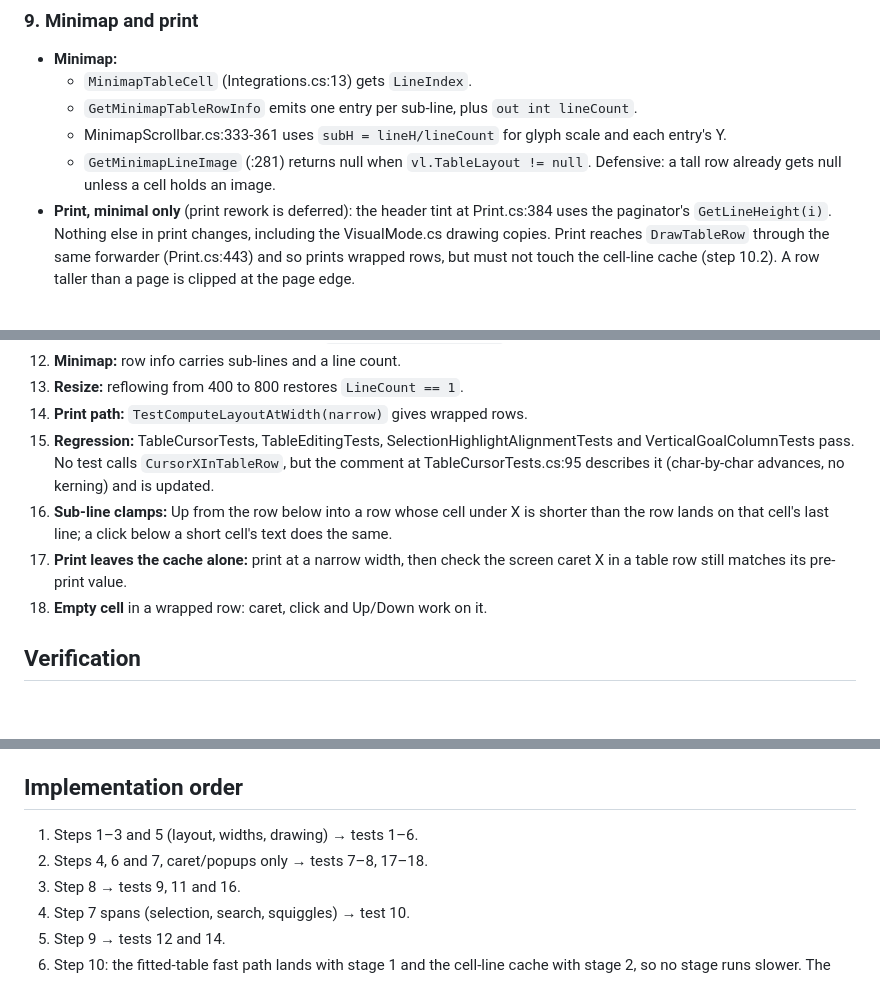
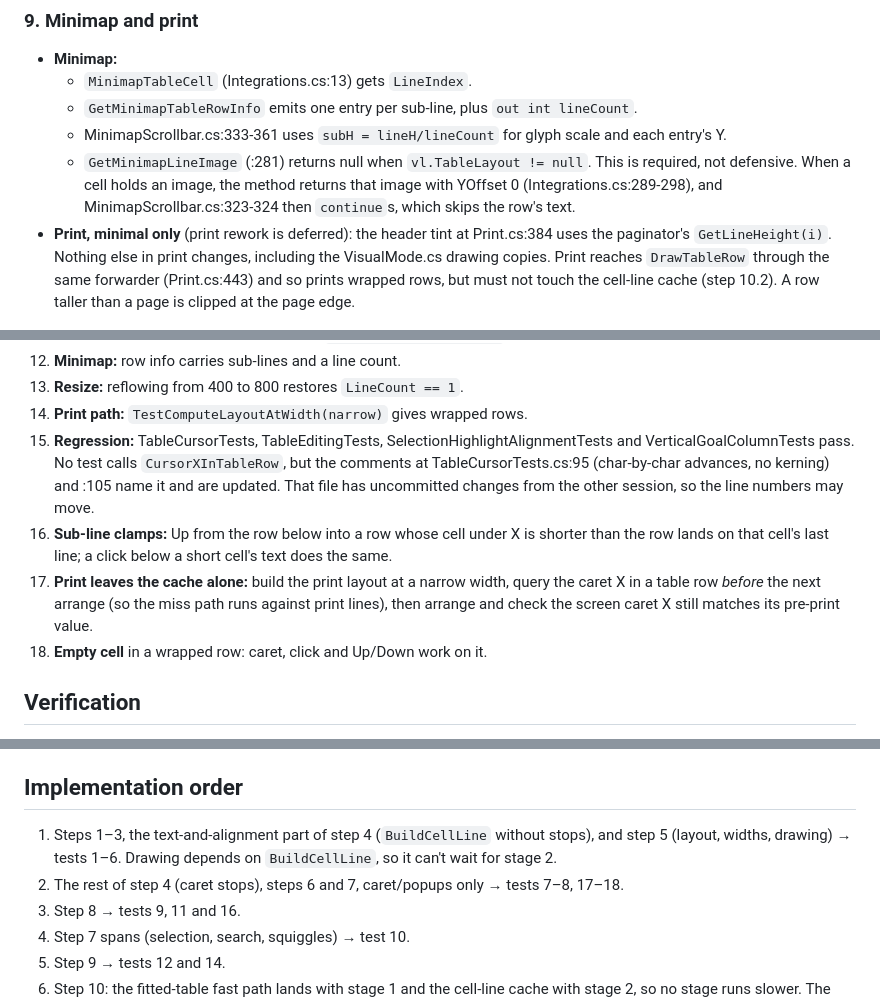
Before and after one commit to gerleim/RaisinDocs, a Markdown page: design/Table Cell Wrapping.md, 3 parts joined by grey strips. Rendered like a GitHub page; blank space fills up the shorter version.

Commit message:
Fold review into the table cell wrapping plan

```diff
--- a/design/Table Cell Wrapping.md
+++ b/design/Table Cell Wrapping.md
@@ -99,7 +99,7 @@ In CursorNavigationEngine and `INavigationServices`:
   - `MinimapTableCell` (Integrations.cs:13) gets `LineIndex`.
   - `GetMinimapTableRowInfo` emits one entry per sub-line, plus `out int lineCount`.
   - MinimapScrollbar.cs:333-361 uses `subH = lineH/lineCount` for glyph scale and each entry's Y.
-  - `GetMinimapLineImage` (:281) returns null when `vl.TableLayout != null`. Defensive: a tall row already gets null unless a cell holds an image.
+  - `GetMinimapLineImage` (:281) returns null when `vl.TableLayout != null`. This is required, not defensive. When a cell holds an image, the method returns that image with YOffset 0 (Integrations.cs:289-298), and MinimapScrollbar.cs:323-324 then `continue`s, which skips the row's text.
 - **Print, minimal only** (print rework is deferred): the header tint at Print.cs:384 uses the paginator's `GetLineHeight(i)`. Nothing else in print changes, including the VisualMode.cs drawing copies. Print reaches `DrawTableRow` through the same forwarder (Print.cs:443) and so prints wrapped rows, but must not touch the cell-line cache (step 10.2). A row taller than a page is clipped at the page edge.
 
 ### 10. Scrolling performance must not regress
@@ -154,9 +156,9 @@ Cases:
 12. **Minimap:** row info carries sub-lines and a line count.
 13. **Resize:** reflowing from 400 to 800 restores `LineCount == 1`.
 14. **Print path:** `TestComputeLayoutAtWidth(narrow)` gives wrapped rows.
-15. **Regression:** TableCursorTests, TableEditingTests, SelectionHighlightAlignmentTests and VerticalGoalColumnTests pass. No test calls `CursorXInTableRow`, but the comment at TableCursorTests.cs:95 describes it (char-by-char advances, no kerning) and is updated.
+15. **Regression:** TableCursorTests, TableEditingTests, SelectionHighlightAlignmentTests and VerticalGoalColumnTests pass. No test calls `CursorXInTableRow`, but the comments at TableCursorTests.cs:95 (char-by-char advances, no kerning) and :105 name it and are updated. That file has uncommitted changes from the other session, so the line numbers may move.
 16. **Sub-line clamps:** Up from the row below into a row whose cell under X is shorter than the row lands on that cell's last line; a click below a short cell's text does the same.
-17. **Print leaves the cache alone:** print at a narrow width, then check the screen caret X in a table row still matches its pre-print value.
+17. **Print leaves the cache alone:** build the print layout at a narrow width, query the caret X in a table row *before* the next arrange (so the miss path runs against print lines), then arrange and check the screen caret X still matches its pre-print value.
 18. **Empty cell** in a wrapped row: caret, click and Up/Down work on it.
 
 ## Verification
@@ -173,8 +175,8 @@ Cases:
 - Mark multi-line table cells done in `design/RaisinDocs design v01.md:269`.
 
 ## Implementation order
-1. Steps 1–3 and 5 (layout, widths, drawing) → tests 1–6.
-2. Steps 4, 6 and 7, caret/popups only → tests 7–8, 17–18.
+1. Steps 1–3, the text-and-alignment part of step 4 (`BuildCellLine` without stops), and step 5 (layout, widths, drawing) → tests 1–6. Drawing depends on `BuildCellLine`, so it can't wait for stage 2.
+2. The rest of step 4 (caret stops), steps 6 and 7, caret/popups only → tests 7–8, 17–18.
 3. Step 8 → tests 9, 11 and 16.
 4. Step 7 spans (selection, search, squiggles) → test 10.
 5. Step 9 → tests 12 and 14.
```
Also changed, not shown: other parts of design/Table Cell Wrapping.md (+2 -0 lines).
